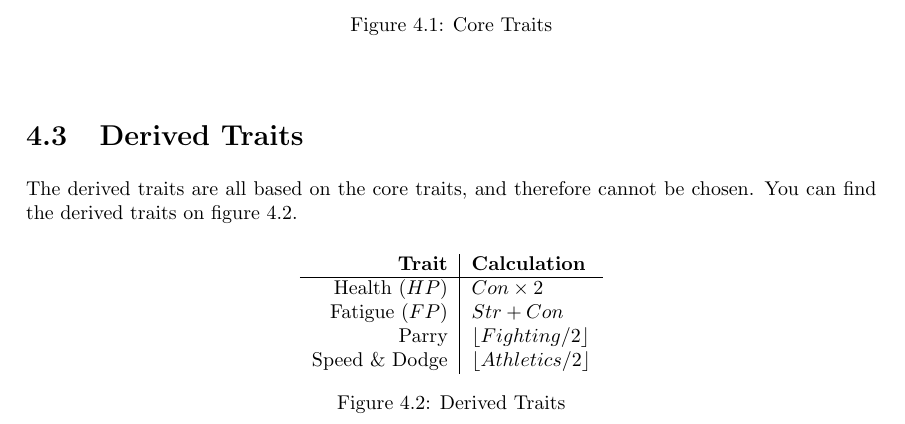
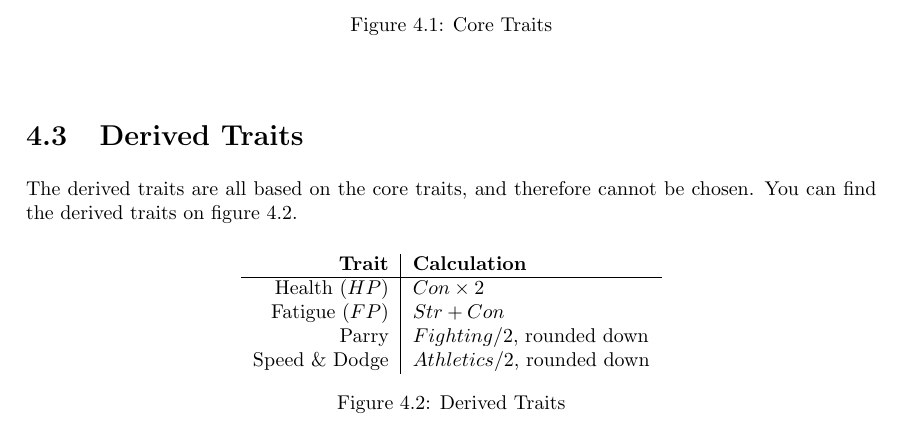
Before and after one commit to ElectricCoffee/SirenRPG, a LaTeX thesis (src/main.tex, which reads src/chapters/traits.tex): part of page 13 of 34, cut so that both start at the same text. Compiled offline with pdfLaTeX.

Commit message:
not everyone knows what floor is, so the language has been changed.

```diff
--- a/src/chapters/traits.tex
+++ b/src/chapters/traits.tex
@@ -29,8 +29,8 @@ The derived traits are all based on the core traits, and therefore cannot be cho
     \textbf{Trait} & \textbf{Calculation} \\\hline
     Health ($HP$)  & $Con\times 2$ \\
     Fatigue ($FP$) & $Str+Con$ \\
-    Parry          & $\lfloor Fighting/2 \rfloor$\\
-    Speed \& Dodge & $\lfloor Athletics / 2 \rfloor$ \\
+    Parry          & $Fighting/2$, rounded down\\
+    Speed \& Dodge & $Athletics / 2$, rounded down\\
 \end{tabular}
     \caption{Derived Traits}
     \label{fig:derived_traits}
```
